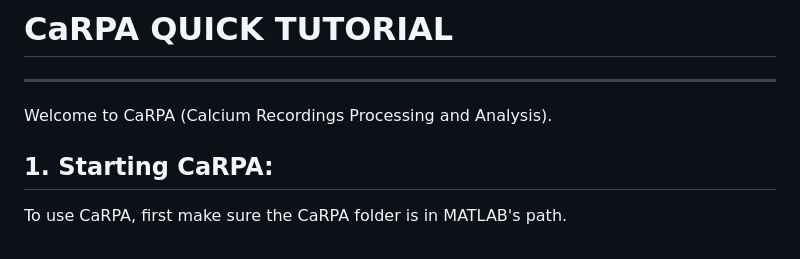
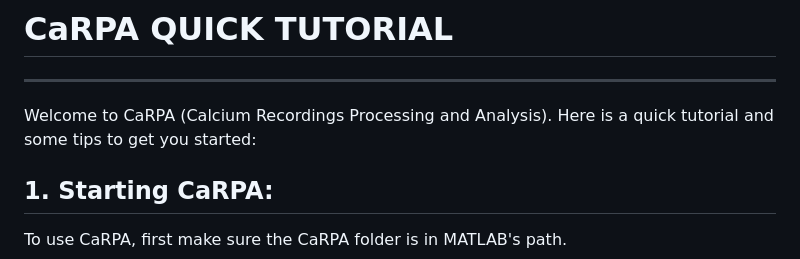
Before and after one commit to JulioEI/CaRPA, a Markdown page: README.md, the part around the change. Drawn GitHub-style.

```diff
--- a/README.md
+++ b/README.md
@@ -2,7 +2,7 @@
 # CaRPA QUICK TUTORIAL
 -----------------------------------
 
-Welcome to CaRPA (Calcium Recordings Processing and Analysis).
+Welcome to CaRPA (Calcium Recordings Processing and Analysis). Here is a quick tutorial and some tips to get you started:
 
 ## 1. Starting CaRPA:
 
```
